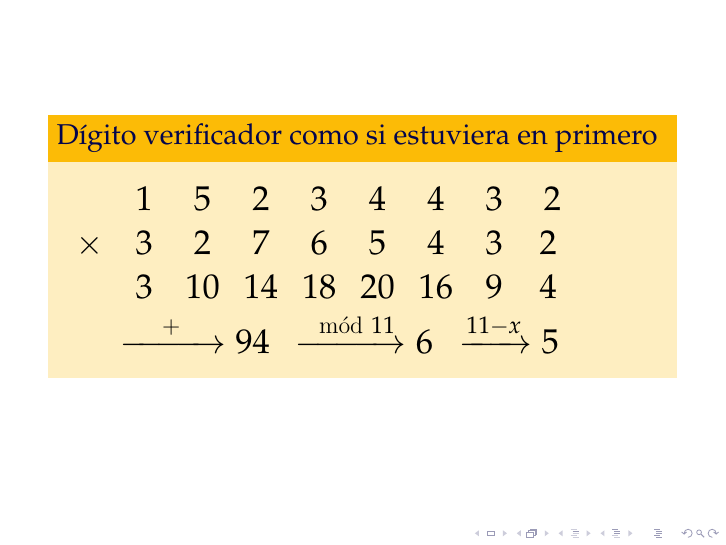
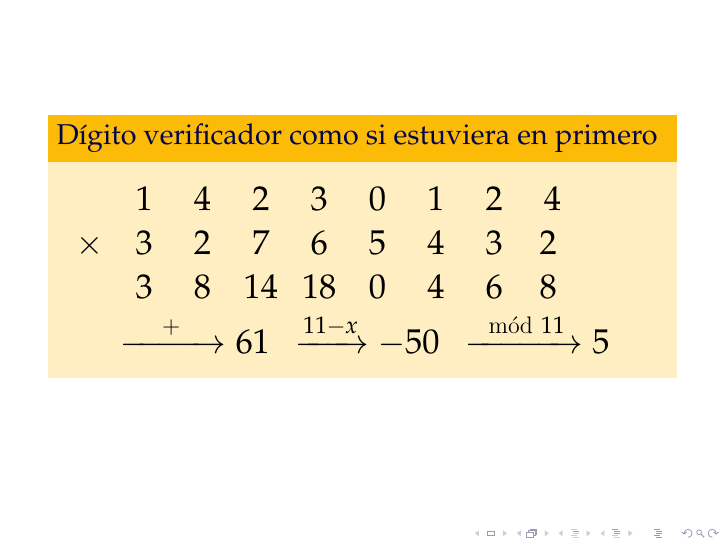
Before and after one commit to rbonvall/charla-haskell, LaTeX slides (charla-haskell.tex): page 21 of 23. Compiled offline with pdfLaTeX.

Commit message:
Explicacion digito verif.

```diff
--- a/charla-haskell.tex
+++ b/charla-haskell.tex
@@ -158,20 +158,19 @@
         \Large
         \vspace{1ex}
         \begin{tabular}{*{9} {>{\hfil} p{1em} <{\hfil} }}
-                       & 1 & 5 & 2 & 3 & 4 & 4 & 3 & 2  \\
+                       & 1 & 4 & 2 & 3 & 0 & 1 & 2 & 4  \\
             \only<-1>{ &   &   &   &   &   &   &   &   }
             \only<2->{\only<3->{$\times$}
                        & 3 & 2 & 7 & 6 & 5 & 4 & 3 & 2 } \\ %\only<3->{\cline{2-9}}
             \only<-2>{ &   &   &   &   &   &   &   &   }
-            \only<3->{ & 3 &10 &14 &18 &20 &16 & 9 & 4 }
+            \only<3->{ & 3 & 8 &14 &18 & 0 & 4 & 6 & 8 }
         \end{tabular}
         \begin{tabular}{c}
             $\quad$
-            \only<4->{ $\xrightarrow{\quad+\quad} 94$ }
-            \only<5->{ $\xrightarrow{\mod 11} 6 $ }
-            \only<6->{ $\xrightarrow{11 - x} 5 $ }
+            \only<4->{ $\xrightarrow{\quad+\quad} 61$ }
+            \only<5->{ $\xrightarrow{11 - x}    -50 $ }
+            \only<6->{ $\xrightarrow{\mod 11\;}   5 $ }
         \end{tabular}
-
     \end{block}
 \end{frame}
 
```
